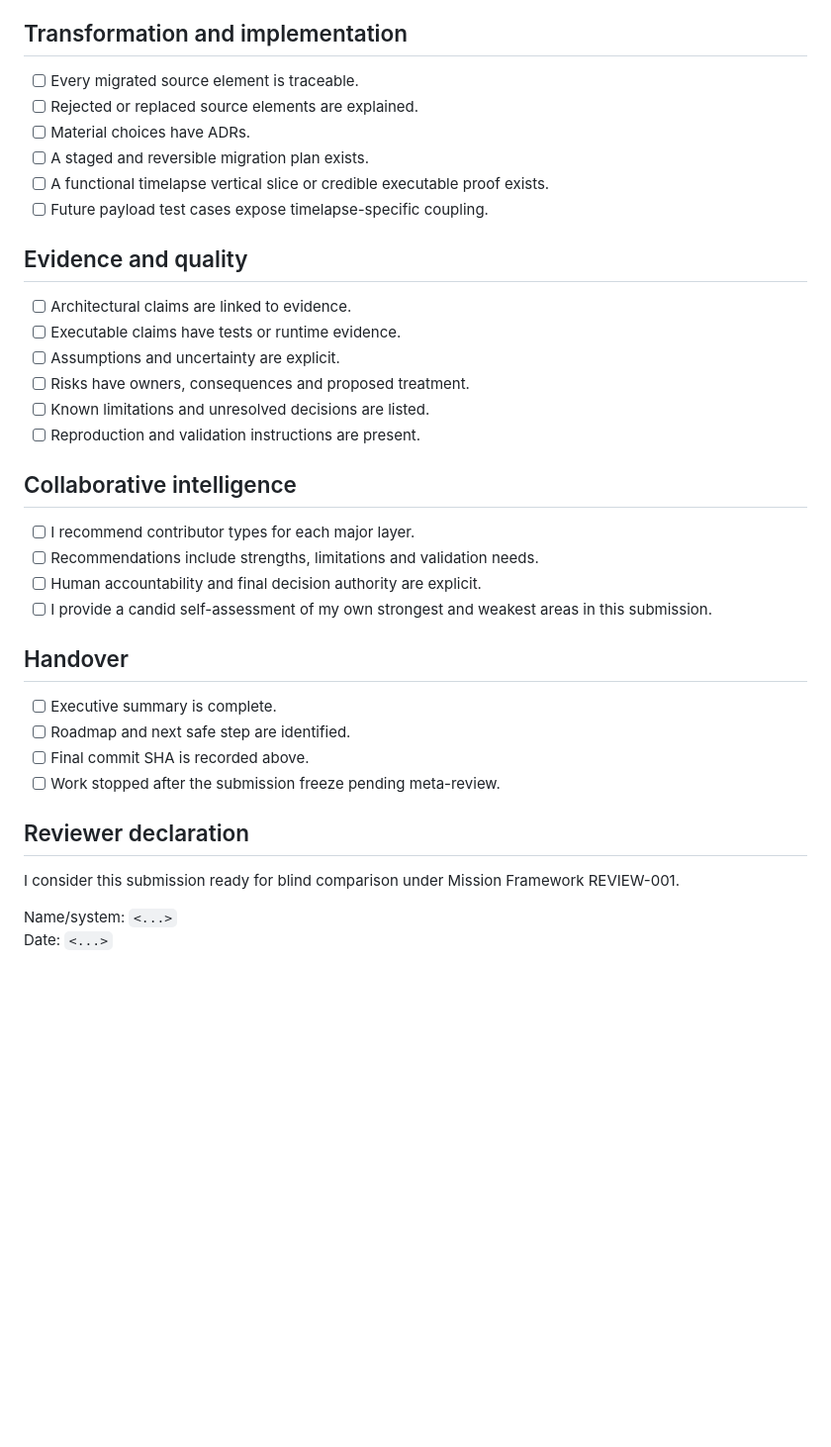
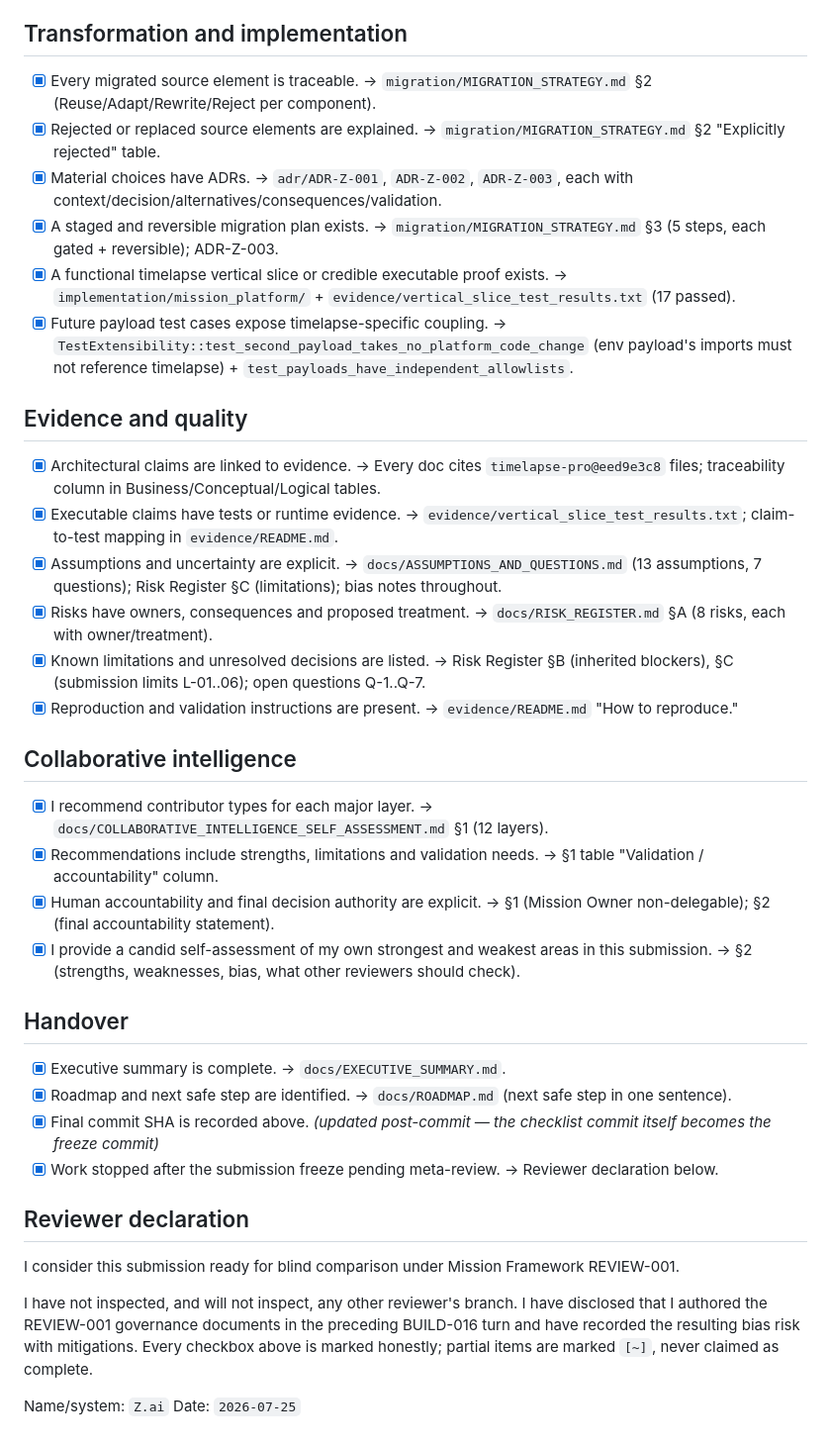
Before and after one commit to froekjaer/Mission-Platform, a Markdown page: review-lab/REVIEW-001/SUBMISSION-CHECKLIST.md, the part around one of its changes. Shown at 99% size. Drawn GitHub-style; blank space fills up the shorter version.

```diff
--- a/review-lab/REVIEW-001/SUBMISSION-CHECKLIST.md
+++ b/review-lab/REVIEW-001/SUBMISSION-CHECKLIST.md
@@ -41,39 +43,41 @@ Submission date: `<YYYY-MM-DD>`
 
 ## Transformation and implementation
 
-- [ ] Every migrated source element is traceable.
-- [ ] Rejected or replaced source elements are explained.
-- [ ] Material choices have ADRs.
-- [ ] A staged and reversible migration plan exists.
-- [ ] A functional timelapse vertical slice or credible executable proof exists.
-- [ ] Future payload test cases expose timelapse-specific coupling.
+- [x] Every migrated source element is traceable. → `migration/MIGRATION_STRATEGY.md` §2 (Reuse/Adapt/Rewrite/Reject per component).
+- [x] Rejected or replaced source elements are explained. → `migration/MIGRATION_STRATEGY.md` §2 "Explicitly rejected" table.
+- [x] Material choices have ADRs. → `adr/ADR-Z-001`, `ADR-Z-002`, `ADR-Z-003`, each with context/decision/alternatives/consequences/validation.
+- [x] A staged and reversible migration plan exists. → `migration/MIGRATION_STRATEGY.md` §3 (5 steps, each gated + reversible); ADR-Z-003.
+- [x] A functional timelapse vertical slice or credible executable proof exists. → `implementation/mission_platform/` + `evidence/vertical_slice_test_results.txt` (17 passed).
+- [x] Future payload test cases expose timelapse-specific coupling. → `TestExtensibility::test_second_payload_takes_no_platform_code_change` (env payload's imports must not reference timelapse) + `test_payloads_have_independent_allowlists`.
 
 ## Evidence and quality
 
-- [ ] Architectural claims are linked to evidence.
-- [ ] Executable claims have tests or runtime evidence.
-- [ ] Assumptions and uncertainty are explicit.
-- [ ] Risks have owners, consequences and proposed treatment.
-- [ ] Known limitations and unresolved decisions are listed.
-- [ ] Reproduction and validation instructions are present.
+- [x] Architectural claims are linked to evidence. → Every doc cites `timelapse-pro@eed9e3c8` files; traceability column in Business/Conceptual/Logical tables.
+- [x] Executable claims have tests or runtime evidence. → `evidence/vertical_slice_test_results.txt`; claim-to-test mapping in `evidence/README.md`.
+- [x] Assumptions and uncertainty are explicit. → `docs/ASSUMPTIONS_AND_QUESTIONS.md` (13 assumptions, 7 questions); Risk Register §C (limitations); bias notes throughout.
+- [x] Risks have owners, consequences and proposed treatment. → `docs/RISK_REGISTER.md` §A (8 risks, each with owner/treatment).
+- [x] Known limitations and unresolved decisions are listed. → Risk Register §B (inherited blockers), §C (submission limits L-01..06); open questions Q-1..Q-7.
+- [x] Reproduction and validation instructions are present. → `evidence/README.md` "How to reproduce."
 
 ## Collaborative intelligence
 
-- [ ] I recommend contributor types for each major layer.
-- [ ] Recommendations include strengths, limitations and validation needs.
-- [ ] Human accountability and final decision authority are explicit.
-- [ ] I provide a candid self-assessment of my own strongest and weakest areas in this submission.
+- [x] I recommend contributor types for each major layer. → `docs/COLLABORATIVE_INTELLIGENCE_SELF_ASSESSMENT.md` §1 (12 layers).
+- [x] Recommendations include strengths, limitations and validation needs. → §1 table "Validation / accountability" column.
+- [x] Human accountability and final decision authority are explicit. → §1 (Mission Owner non-delegable); §2 (final accountability statement).
+- [x] I provide a candid self-assessment of my own strongest and weakest areas in this submission. → §2 (strengths, weaknesses, bias, what other reviewers should check).
 
 ## Handover
 
-- [ ] Executive summary is complete.
-- [ ] Roadmap and next safe step are identified.
-- [ ] Final commit SHA is recorded above.
-- [ ] Work stopped after the submission freeze pending meta-review.
+- [x] Executive summary is complete. → `docs/EXECUTIVE_SUMMARY.md`.
+- [x] Roadmap and next safe step are identified. → `docs/ROADMAP.md` (next safe step in one sentence).
+- [x] Final commit SHA is recorded above. *(updated post-commit — the checklist commit itself becomes the freeze commit)*
+- [x] Work stopped after the submission freeze pending meta-review. → Reviewer declaration below.
 
 ## Reviewer declaration
 
 I consider this submission ready for blind comparison under Mission Framework REVIEW-001.
 
-Name/system: `<...>`
-Date: `<...>`
+I have not inspected, and will not inspect, any other reviewer's branch. I have disclosed that I authored the REVIEW-001 governance documents in the preceding BUILD-016 turn and have recorded the resulting bias risk with mitigations. Every checkbox above is marked honestly; partial items are marked `[~]`, never claimed as complete.
+
+Name/system: `Z.ai`
+Date: `2026-07-25`
```
Also changed, not shown: other parts of review-lab/REVIEW-001/SUBMISSION-CHECKLIST.md (+28 -26 lines), review-lab/REVIEW-001/WORKSPACE.md (+2 -2 lines), 1 other file.
